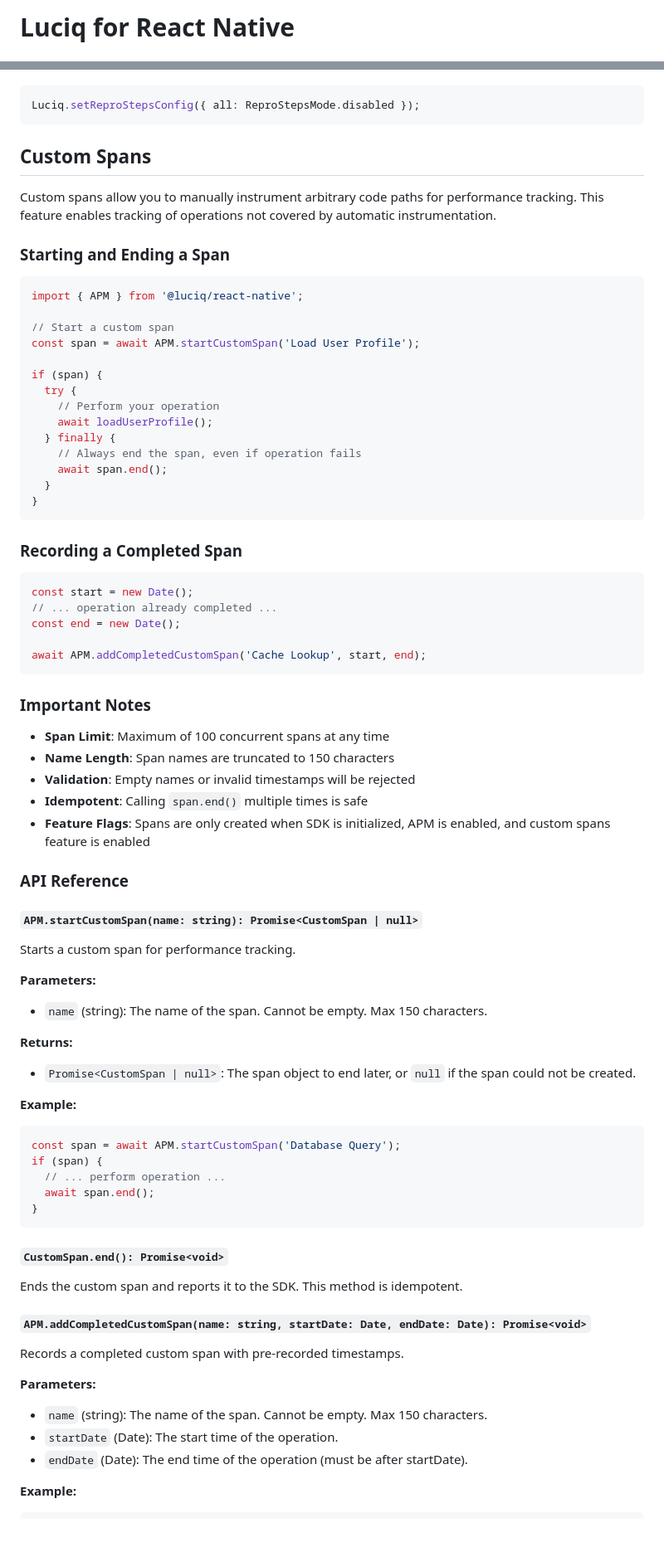
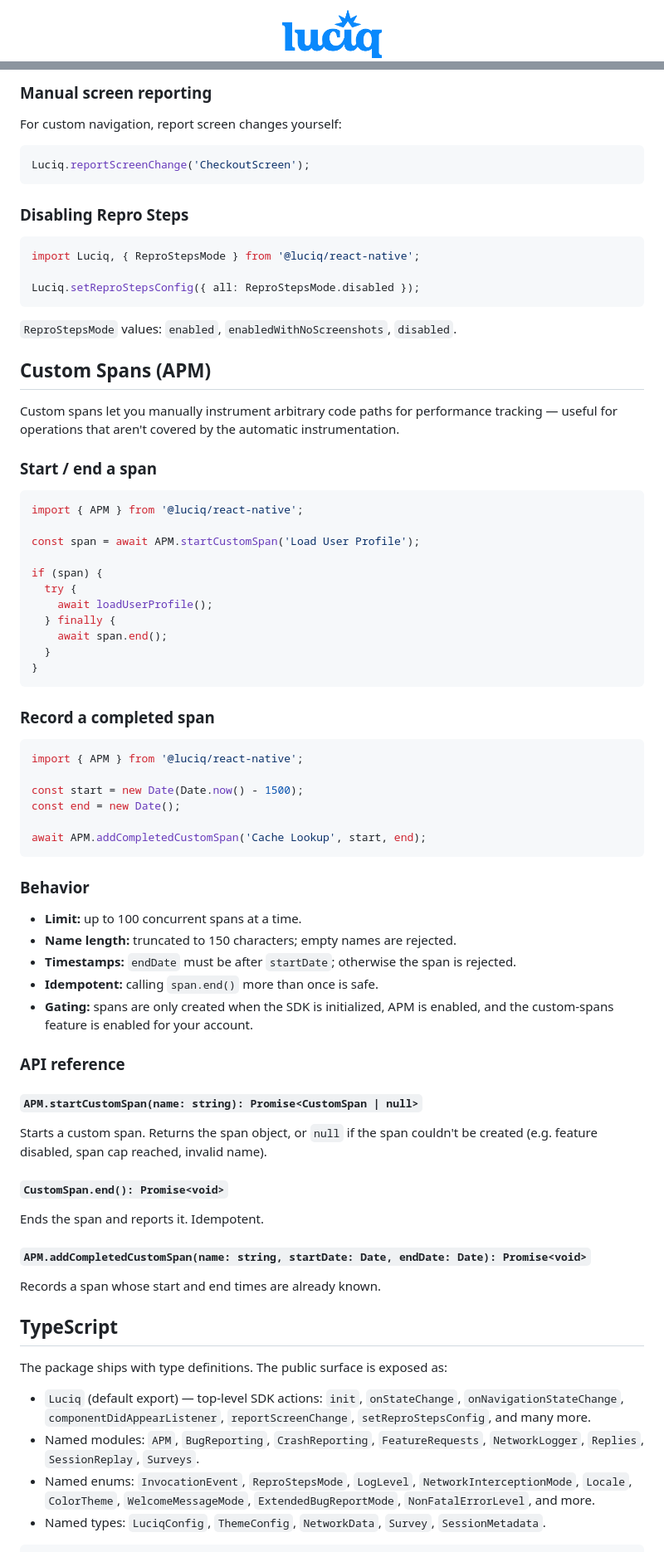
Before and after one commit to luciqai/luciq-reactnative-sdk, a Markdown page: README.md, 2 parts joined by grey strips. Shown at 83% size. GitHub-like rendering; pictures changed too: .github/assets/luciq-logo.png (added); blank space fills up the shorter version.

````diff
--- a/README.md
+++ b/README.md
@@ -1,2 +1,3 @@
-# Luciq for React Native
+<div align="center">
+  <img src=".github/assets/luciq-logo.png" alt="Luciq" width="120" />
 
@@ -141,84 +184,80 @@ You can disable Repro Steps using the following API:
+### Manual screen reporting
+
+For custom navigation, report screen changes yourself:
+
+```ts
+Luciq.reportScreenChange('CheckoutScreen');
+```
+
+### Disabling Repro Steps
+
+```ts
+import Luciq, { ReproStepsMode } from '@luciq/react-native';
+
 Luciq.setReproStepsConfig({ all: ReproStepsMode.disabled });
 ```
 
-## Custom Spans
+`ReproStepsMode` values: `enabled`, `enabledWithNoScreenshots`, `disabled`.
 
-Custom spans allow you to manually instrument arbitrary code paths for performance tracking. This feature enables tracking of operations not covered by automatic instrumentation.
+## Custom Spans (APM)
 
-### Starting and Ending a Span
+Custom spans let you manually instrument arbitrary code paths for performance tracking — useful for operations that aren't covered by the automatic instrumentation.
 
-```javascript
+### Start / end a span
+
+```ts
 import { APM } from '@luciq/react-native';
 
-// Start a custom span
 const span = await APM.startCustomSpan('Load User Profile');
 
 if (span) {
   try {
-    // Perform your operation
     await loadUserProfile();
   } finally {
-    // Always end the span, even if operation fails
     await span.end();
   }
 }
 ```
 
-### Recording a Completed Span
+### Record a completed span
 
-```javascript
-const start = new Date();
-// ... operation already completed ...
+```ts
+import { APM } from '@luciq/react-native';
+
+const start = new Date(Date.now() - 1500);
 const end = new Date();
 
 await APM.addCompletedCustomSpan('Cache Lookup', start, end);
 ```
 
-### Important Notes
+### Behavior
 
-- **Span Limit**: Maximum of 100 concurrent spans at any time
-- **Name Length**: Span names are truncated to 150 characters
-- **Validation**: Empty names or invalid timestamps will be rejected
-- **Idempotent**: Calling `span.end()` multiple times is safe
-- **Feature Flags**: Spans are only created when SDK is initialized, APM is enabled, and custom spans feature is enabled
+- **Limit:** up to 100 concurrent spans at a time.
+- **Name length:** truncated to 150 characters; empty names are rejected.
+- **Timestamps:** `endDate` must be after `startDate`; otherwise the span is rejected.
+- **Idempotent:** calling `span.end()` more than once is safe.
+- **Gating:** spans are only created when the SDK is initialized, APM is enabled, and the custom-spans feature is enabled for your account.
 
-### API Reference
+### API reference
 
 #### `APM.startCustomSpan(name: string): Promise<CustomSpan | null>`
 
-Starts a custom span for performance tracking.
-
-**Parameters:**
-
-- `name` (string): The name of the span. Cannot be empty. Max 150 characters.
-
-**Returns:**
-
-- `Promise<CustomSpan | null>`: The span object to end later, or `null` if the span could not be created.
-
-**Example:**
-
-```javascript
-const span = await APM.startCustomSpan('Database Query');
-if (span) {
-  // ... perform operation ...
-  await span.end();
-}
-```
+Starts a custom span. Returns the span object, or `null` if the span couldn't be created (e.g. feature disabled, span cap reached, invalid name).
 
 #### `CustomSpan.end(): Promise<void>`
 
-Ends the custom span and reports it to the SDK. This method is idempotent.
+Ends the span and reports it. Idempotent.
 
 #### `APM.addCompletedCustomSpan(name: string, startDate: Date, endDate: Date): Promise<void>`
 
-Records a completed custom span with pre-recorded timestamps.
+Records a span whose start and end times are already known.
 
-**Parameters:**
+## TypeScript
 
-- `name` (string): The name of the span. Cannot be empty. Max 150 characters.
-- `startDate` (Date): The start time of the operation.
-- `endDate` (Date): The end time of the operation (must be after startDate).
+The package ships with type definitions. The public surface is exposed as:
 
-**Example:**
+- `Luciq` (default export) — top-level SDK actions: `init`, `onStateChange`, `onNavigationStateChange`, `componentDidAppearListener`, `reportScreenChange`, `setReproStepsConfig`, and many more.
+- Named modules: `APM`, `BugReporting`, `CrashReporting`, `FeatureRequests`, `NetworkLogger`, `Replies`, `SessionReplay`, `Surveys`.
+- Named enums: `InvocationEvent`, `ReproStepsMode`, `LogLevel`, `NetworkInterceptionMode`, `Locale`, `ColorTheme`, `WelcomeMessageMode`, `ExtendedBugReportMode`, `NonFatalErrorLevel`, and more.
+- Named types: `LuciqConfig`, `ThemeConfig`, `NetworkData`, `Survey`, `SessionMetadata`.
 
````
Also changed, not shown: other parts of README.md (+142 -76 lines).
